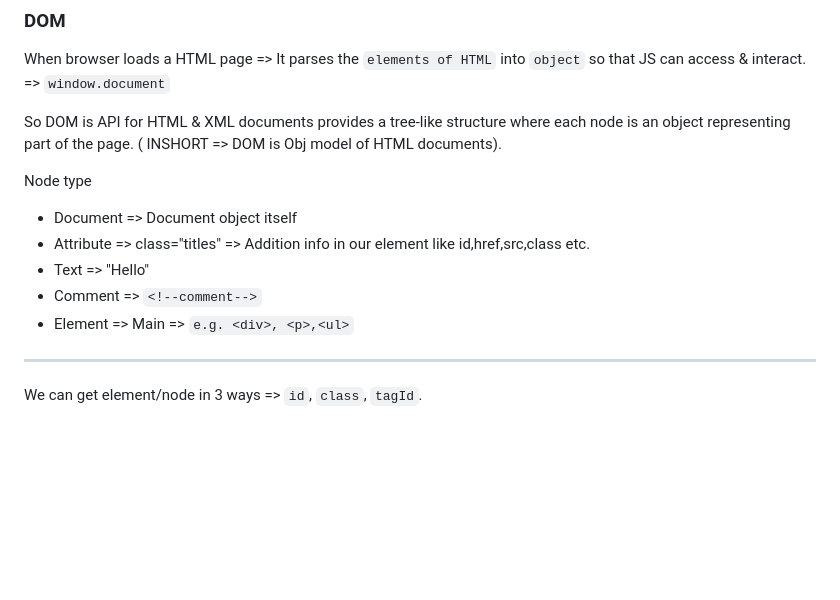
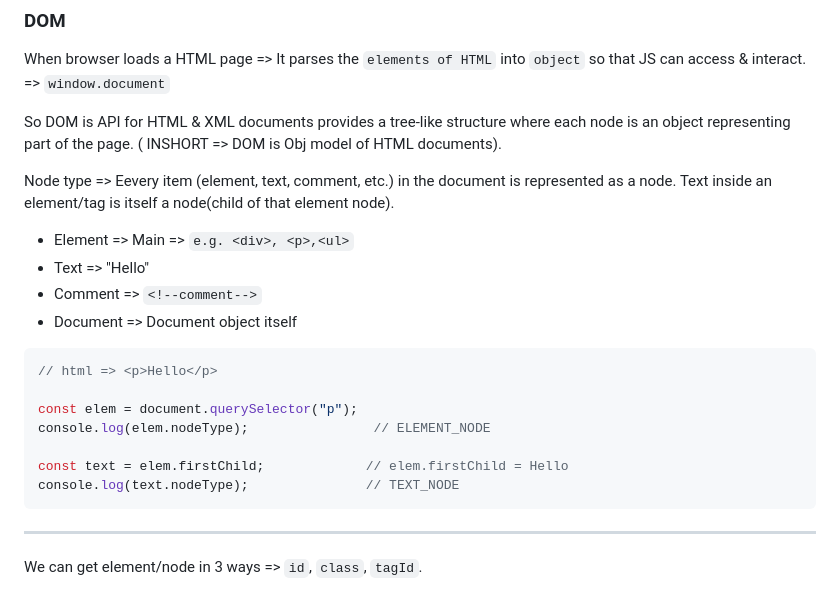
Before and after one commit to amanrai31/jsDOM, a Markdown page: README.md, the part around the change. Rendered like a GitHub page; blank space fills up the shorter version.

````diff
--- a/README.md
+++ b/README.md
@@ -26,13 +26,22 @@ When browser loads a HTML page => It parses the `elements of HTML` into `object`
 
 So DOM is API for HTML & XML documents provides a tree-like structure where each node is an object representing part of the page. ( INSHORT => DOM is Obj model of HTML documents).
 
-Node type
+Node type  => Eevery item (element, text, comment, etc.) in the document is represented as a node. Text inside an element/tag is itself a node(child of that element node).
 
-- Document         =>  Document object itself
-- Attribute        =>  class="titles" => Addition info in our element like id,href,src,class etc.
+- Element          =>  Main => `e.g. <div>, <p>,<ul>`
 - Text             =>  "Hello"
 - Comment          =>  `<!--comment-->`
-- Element          =>  Main => `e.g. <div>, <p>,<ul>`
+- Document         =>  Document object itself
+
+```js
+// html => <p>Hello</p>
+
+const elem = document.querySelector("p");
+console.log(elem.nodeType);                // ELEMENT_NODE
+
+const text = elem.firstChild;             // elem.firstChild = Hello
+console.log(text.nodeType);               // TEXT_NODE
+```
 
 -----
 
````
